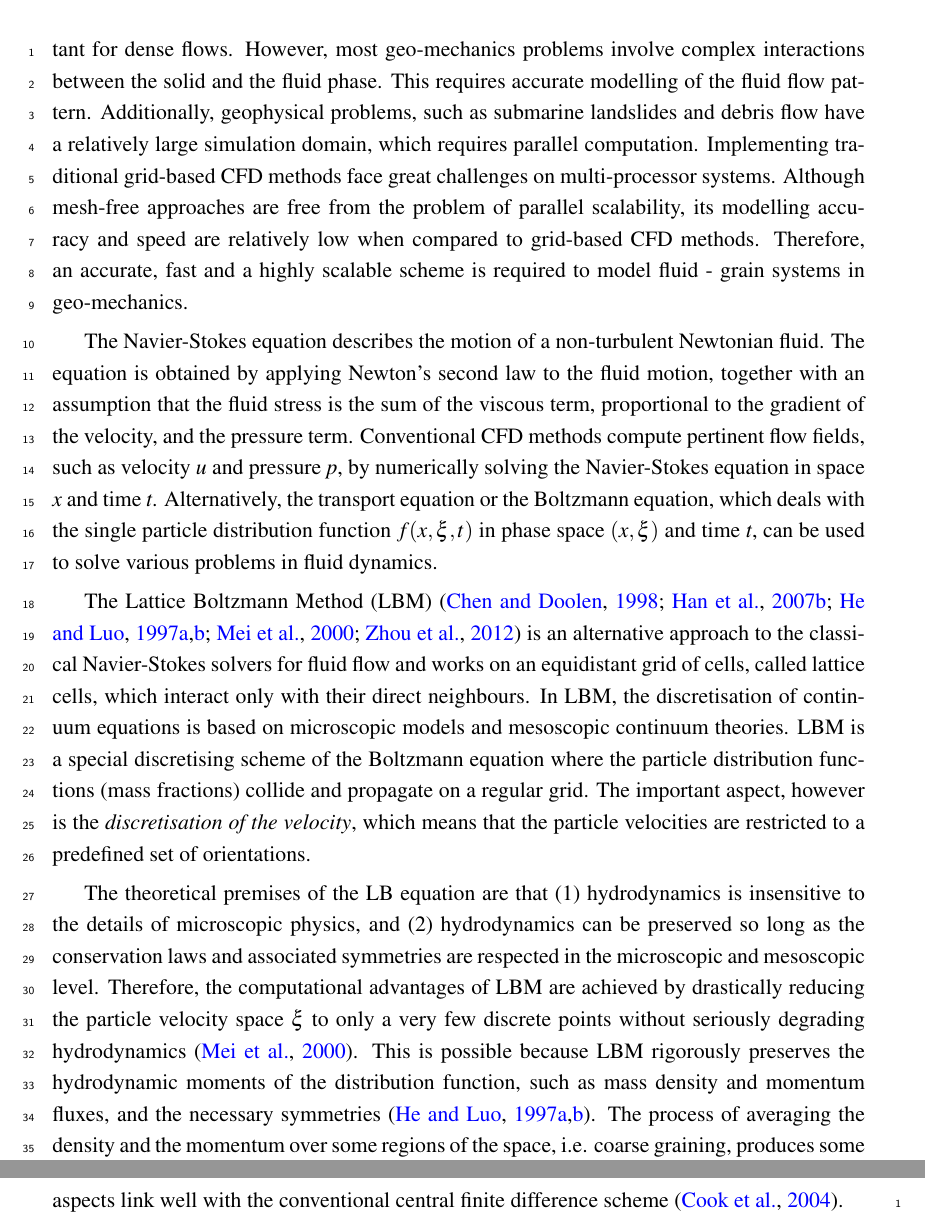
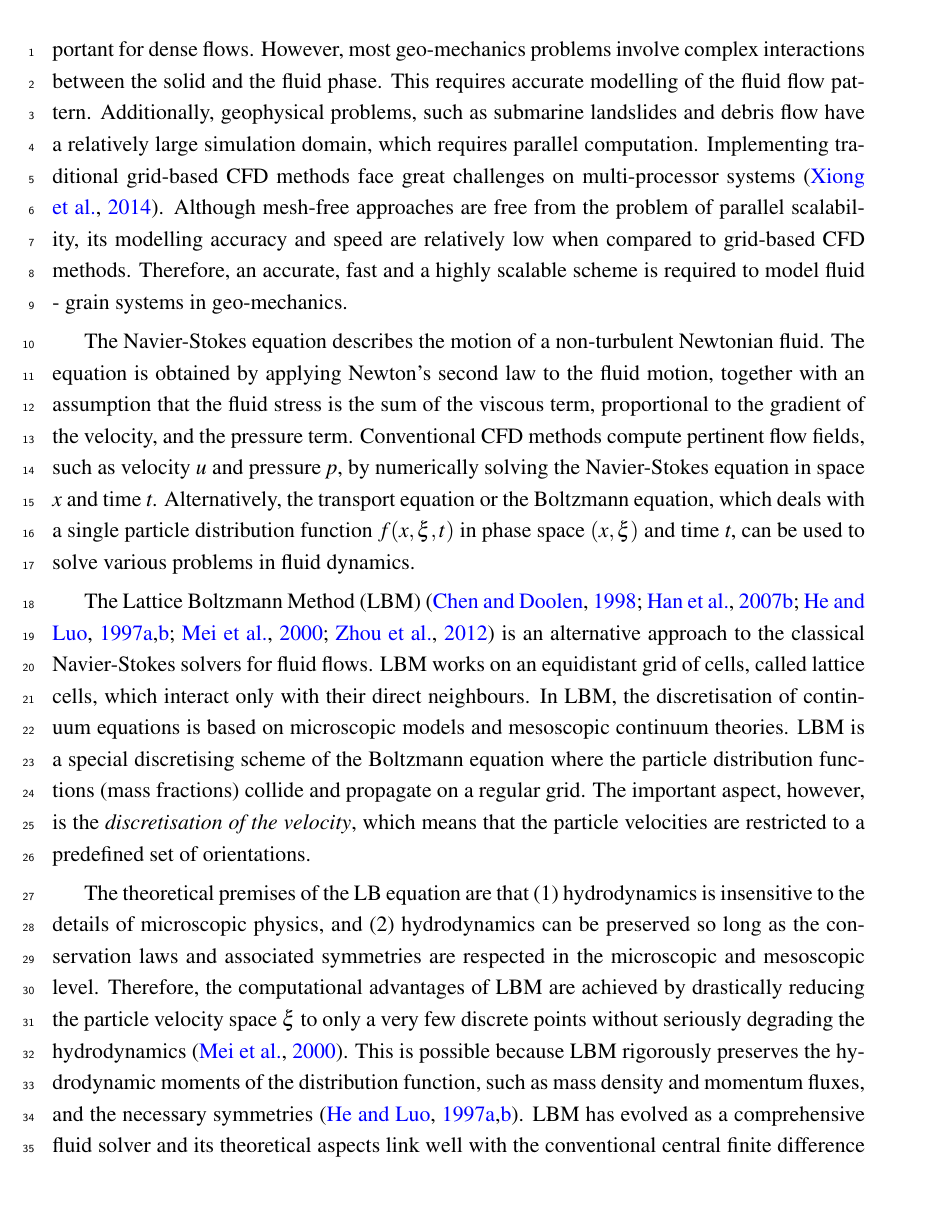
Before and after one commit to kks32/phd-thesis, a LaTeX thesis (thesis.tex, which reads Chapter5/chapter5.tex): two parts of pages 2 and 3 of 39 before the commit and part of page 2 of 39 after it, the two joined at a grey line, cut so that both start at the same text. Compiled offline with pdfLaTeX.

Commit message:
LBM formulation

```diff
--- a/Chapter5/chapter5.tex
+++ b/Chapter5/chapter5.tex
@@ -41,14 +33,0 @@ domain-averaged local porosity of soil grains in the grid.
-As a result, developing a fast fluid hydrodynamics solver is
-unimportant for dense flows. However, most geo-mechanics
-problems involve complex interactions between the solid and the
-fluid phase. This requires accurate modelling of the
-fluid flow pattern. Additionally, geophysical problems, such as
-submarine landslides and debris flow have a relatively large
-simulation domain, which requires parallel computation.
-Implementing traditional grid-based CFD methods
-face great challenges on multi-processor systems. Although
-mesh-free approaches are free from the problem of parallel
-scalability, its modelling accuracy and speed are relatively
-low when compared to grid-based CFD methods. Therefore, an
-accurate, fast and a highly scalable scheme is required
-to model fluid - grain systems in geo-mechanics.
@@ -55,49 +38,54 @@ to model fluid - grain systems in geo-mechanics.
+grid. As a result, developing a fast fluid hydrodynamics solver is unimportant
+for dense flows. However, most geo-mechanics problems involve complex
+interactions between the solid and the fluid phase. This requires accurate
+modelling of the fluid flow pattern. Additionally, geophysical problems, such
+as submarine landslides and debris flow have a relatively large simulation
+domain, which requires parallel computation. Implementing traditional
+grid-based CFD methods face great challenges on multi-processor
+systems~\citep{Xiong2014}. Although mesh-free approaches are free from the
+problem of parallel scalability, its modelling accuracy and speed are
+relatively low when compared to grid-based CFD methods. Therefore, an accurate,
+fast and a highly scalable scheme is required to model fluid - grain systems in
+geo-mechanics.
 
-The Navier-Stokes equation describes the motion of a
-non-turbulent Newtonian fluid. The equation is obtained by
-applying Newton's second law to the fluid motion, together with
-an assumption that the fluid stress is the sum of the
-viscous term, proportional to the gradient of the velocity, and
-the pressure term. Conventional CFD methods compute
-pertinent flow fields, such as velocity \textit{u} and pressure
-\textit{p}, by numerically solving the Navier-Stokes equation
-in space \textit{x} and time \textit{t}. Alternatively, the
-transport equation or the Boltzmann equation, which deals with
-the single particle distribution function $f(x,\xi,t)$ in
-phase space $(x,\xi)$ and time \textit{t}, can be used to solve
-various problems in fluid dynamics.
+The Navier-Stokes equation describes the motion of a non-turbulent Newtonian
+fluid. The equation is obtained by applying Newton's second law to the fluid
+motion, together with an assumption that the fluid stress is the sum of the
+viscous term, proportional to the gradient of the velocity, and the pressure
+term. Conventional CFD methods compute pertinent flow fields, such as velocity
+\textit{u} and pressure \textit{p}, by numerically solving the Navier-Stokes
+equation in space \textit{x} and time \textit{t}. Alternatively, the transport
+equation or the Boltzmann equation, which deals with a single particle
+distribution function $f(x,\xi,t)$ in phase space $(x,\xi)$ and time
+\textit{t}, can be used to solve various problems in fluid dynamics.
 
 The Lattice Boltzmann Method
 (LBM)~\citep{He1997a,He1997b,Chen1998a,Mei2000,Han2007a,Zhou2012}
-is an alternative approach to the classical Navier-Stokes
-solvers for fluid flow and works on an equidistant grid of
-cells, called lattice cells, which interact only with their
-direct neighbours. In LBM, the discretisation of continuum
-equations is based on microscopic models and mesoscopic
-continuum theories. LBM is a special discretising scheme of the
-Boltzmann equation where the particle distribution functions
-(mass fractions) collide and propagate on a regular grid. The
-important aspect, however is the \textit{discretisation of the
-velocity}, which means that the particle velocities are
-restricted to a predefined set of orientations.
+is an alternative approach to the classical Navier-Stokes solvers for fluid
+flows. LBM works on an equidistant grid of cells, called lattice cells, which
+interact only with their direct neighbours. In LBM, the discretisation of
+continuum equations is based on microscopic models and mesoscopic continuum
+theories. LBM is a special discretising scheme of the Boltzmann equation where
+the particle distribution functions (mass fractions) collide and propagate on a
+regular grid. The important aspect, however, is the \textit{discretisation of
+the velocity}, which means that the particle velocities are restricted to a
+predefined set of orientations.
 
-The theoretical premises of the LB equation are that (1)
-hydrodynamics is insensitive to the details of microscopic
-physics, and (2) hydrodynamics can be preserved so long as the
-conservation laws and associated symmetries are respected in
-the microscopic and mesoscopic level. Therefore, the
-computational advantages of LBM are achieved by drastically
-reducing the particle velocity space $\xi$ to only a very few
-discrete points without seriously degrading
-hydrodynamics~\citep{Mei2000}. This is possible
-because LBM rigorously preserves the hydrodynamic moments of
-the distribution function, such as mass density and momentum
-fluxes, and the necessary symmetries~\citep{He1997a,He1997b}.
-The process of averaging the density and the momentum over some
-regions of the space, i.e. coarse graining, produces some
-useful fluid simulation. LBM has evolved as a comprehensive
-fluid solver and its theoretical aspects link well with the
-conventional central finite difference scheme~\citep{Cook2004}.
+The theoretical premises of the LB equation are that (1) hydrodynamics is
+insensitive to the details of microscopic physics, and (2) hydrodynamics can be
+preserved so long as the conservation laws and associated symmetries are
+respected in the microscopic and mesoscopic level. Therefore, the computational
+advantages of LBM are achieved by drastically reducing the particle velocity
+space $\xi$ to only a very few discrete points without seriously degrading the
+hydrodynamics~\citep{Mei2000}. This is possible because LBM rigorously
+preserves the hydrodynamic moments of the distribution function, such as mass
+density and momentum fluxes, and the necessary
+symmetries~\citep{He1997a,He1997b}.
+% The process of averaging the density and the momentum over some regions of
+%the space, i.e. coarse graining, produces some useful fluid simulation.
+LBM has evolved as a comprehensive fluid solver and its theoretical aspects
+link well with the conventional central finite difference
+scheme~\citep{Cook2004}.
 
 \subsection{Formulation}
 
```
Also changed, not shown: thesis.pdf, Chapter5/chapter5.tex (31 more changed lines).
